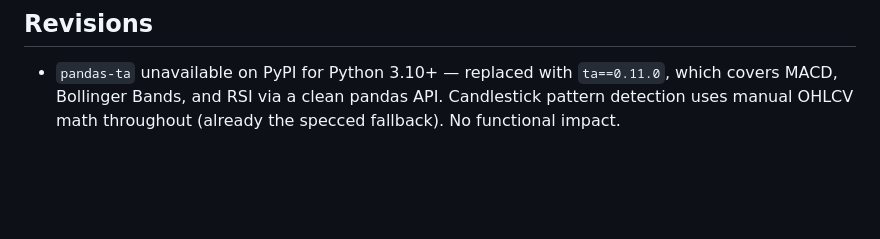
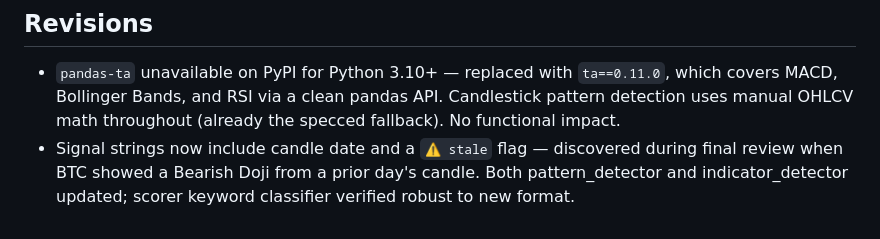
Before and after one commit to PavloICSA/TraderAssistant, a Markdown page: devpost/checklist.md, the part around one of its changes. GitHub-like rendering; blank space fills up the shorter version.

Commit message:
Mark final review complete

```diff
--- a/devpost/checklist.md
+++ b/devpost/checklist.md
@@ -105,3 +105,4 @@ Activity mode: [live app and editor, explicit static fallback, focused alternati
 ## Revisions
 
 - `pandas-ta` unavailable on PyPI for Python 3.10+ — replaced with `ta==0.11.0`, which covers MACD, Bollinger Bands, and RSI via a clean pandas API. Candlestick pattern detection uses manual OHLCV math throughout (already the specced fallback). No functional impact.
+- Signal strings now include candle date and a `⚠ stale` flag — discovered during final review when BTC showed a Bearish Doji from a prior day's candle. Both pattern_detector and indicator_detector updated; scorer keyword classifier verified robust to new format.
```
Also changed, not shown: other parts of devpost/checklist.md (+2 -2 lines).
